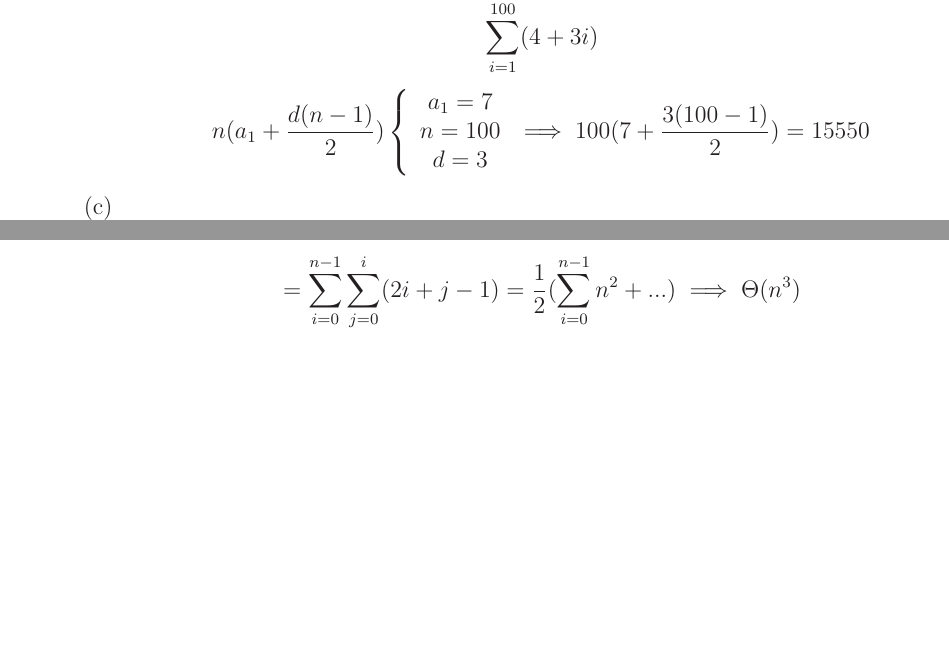
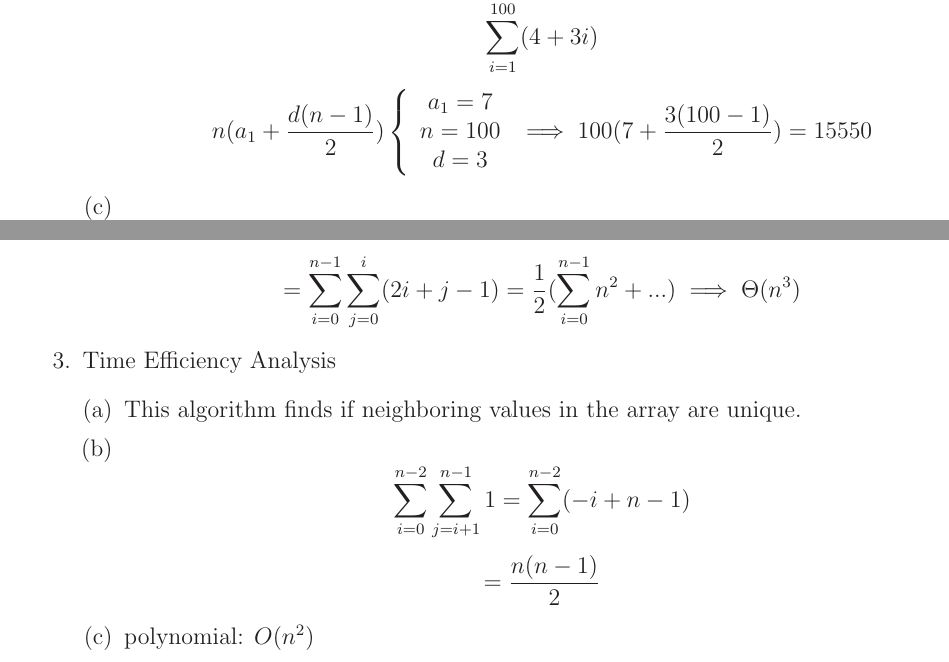
Before and after one commit to MitchGaines/CS2223, a LaTeX document (hwk1/hwk1.tex): two parts of pages 1 and 2 of 2, joined at a grey line, cut so that both start at the same text, the shorter picture padded with empty space. Compiled offline with LaTeX, dvips and Ghostscript.

Commit message:
half of part 3 done

```diff
--- a/hwk1/hwk1.tex
+++ b/hwk1/hwk1.tex
@@ -53,6 +53,7 @@ Date: 3/22/2017\\ --------------------------------------------------------------
 											n = 100\\
 											d = 3
 										\end{array}
+									\right
 									\implies 100(7 + \frac{3(100-1)}{2}) = 15550 $$
 
 					\item $$\sum_{i=1}^{200} (i-3)^{2} = \sum_{i=1}^{200}(i^{2}-6i+9)$$
@@ -85,6 +86,14 @@ Date: 3/22/2017\\ --------------------------------------------------------------
 					\item $$\sum_{i=0}^{n-1} \sum_{j=0}^{i-1} (i+j) $$
 									$$= \sum_{i=0}^{n-1} \sum_{j=0}^{i} (2i + j - 1) = \frac{1}{2}(\sum_{i=0}^{n-1} n^{2} + ...) \implies \Theta(n^3)$$
 				\end {enumerate}
+\item Time Efficiency Analysis
+				\begin {enumerate}[(a)]
+					\item This algorithm finds if neighboring values in the array are unique.
+					\item $$\sum_{i=0}^{n-2} \sum_{j=i+1}^{n-1} 1 = \sum_{i=0}^{n-2} (-i + n -1)$$
+									$$= \frac{n(n-1)}{2} $$
+					\item polynomial: $O(n^{2})$
+
+				\end {enumerate}
 \end {enumerate}
 
 \end{document}
```
Also changed, not shown: hwk1/hwk1.pdf, 2 other files.
